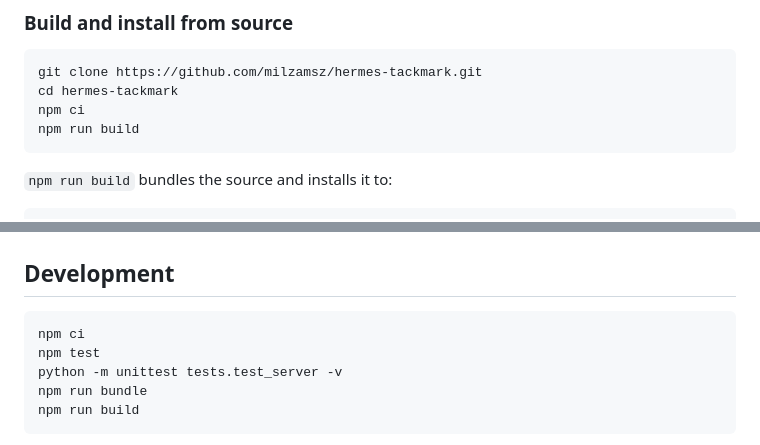
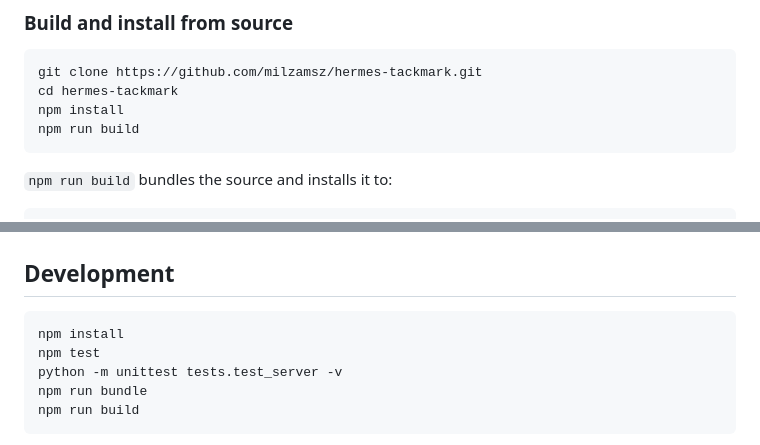
Before and after one commit to milzamsz/hermes-tackmark, a Markdown page: README.md, 2 parts joined by grey strips. GitHub-like rendering.

Commit message:
docs: correct source installation command

````diff
--- a/README.md
+++ b/README.md
@@ -111,7 +111,7 @@ TackMark does **not** call `prompt.submit`, does not start agent processing auto
 ```bash
 git clone https://github.com/milzamsz/hermes-tackmark.git
 cd hermes-tackmark
-npm ci
+npm install
 npm run build
 ```
 
@@ -235,7 +235,7 @@ coding agent
 ## Development
 
 ```bash
-npm ci
+npm install
 npm test
 python -m unittest tests.test_server -v
 npm run bundle
````
